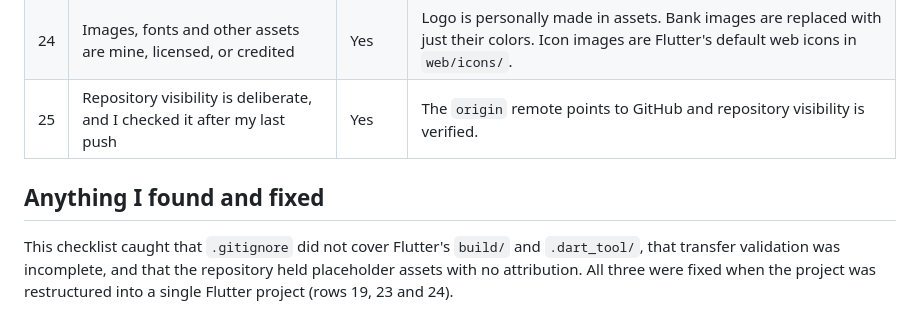
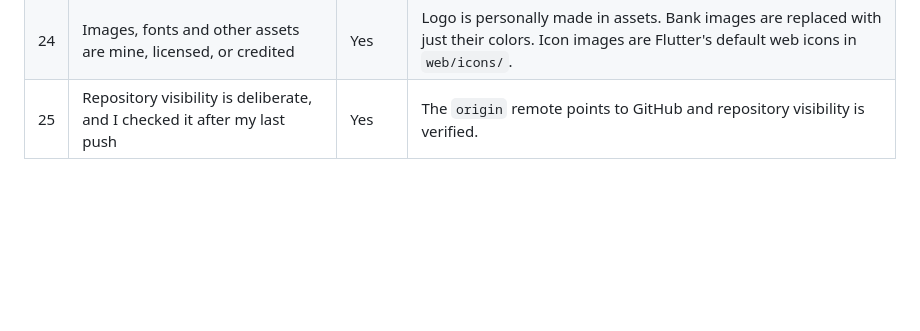
Before and after one commit to aichangtries/PERAFOLIO-ADET, a Markdown page: project/SECURITY-CHECKLIST.md, the part around the change. Rendered like a GitHub page; blank space fills up the shorter version.

Commit message:
Update SECURITY-CHECKLIST.md to remove fixed issues section
Removed section about issues found and fixed during project restructuring.

```diff
--- a/project/SECURITY-CHECKLIST.md
+++ b/project/SECURITY-CHECKLIST.md
@@ -53,7 +53,3 @@ The app uses Supabase (Auth + Postgres) as its backend when built with keys, and
 | 23 | Dependencies come from pub.dev, and `build/` and `.dart_tool/` are gitignored | Yes | `pubspec.yaml` at the repository root uses only pub.dev packages (device_preview, hive_ce, hive_ce_flutter, fl_chart, intl); `.gitignore` contains `/build/` and `.dart_tool/`. |
 | 24 | Images, fonts and other assets are mine, licensed, or credited | Yes | Logo is personally made in assets. Bank images are replaced with just their colors. Icon images are Flutter's default web icons in `web/icons/`. |
 | 25 | Repository visibility is deliberate, and I checked it after my last push | Yes | The `origin` remote points to GitHub and repository visibility is verified. |
-
-## Anything I found and fixed
-
-This checklist caught that `.gitignore` did not cover Flutter's `build/` and `.dart_tool/`, that transfer validation was incomplete, and that the repository held placeholder assets with no attribution. All three were fixed when the project was restructured into a single Flutter project (rows 19, 23 and 24).
```
